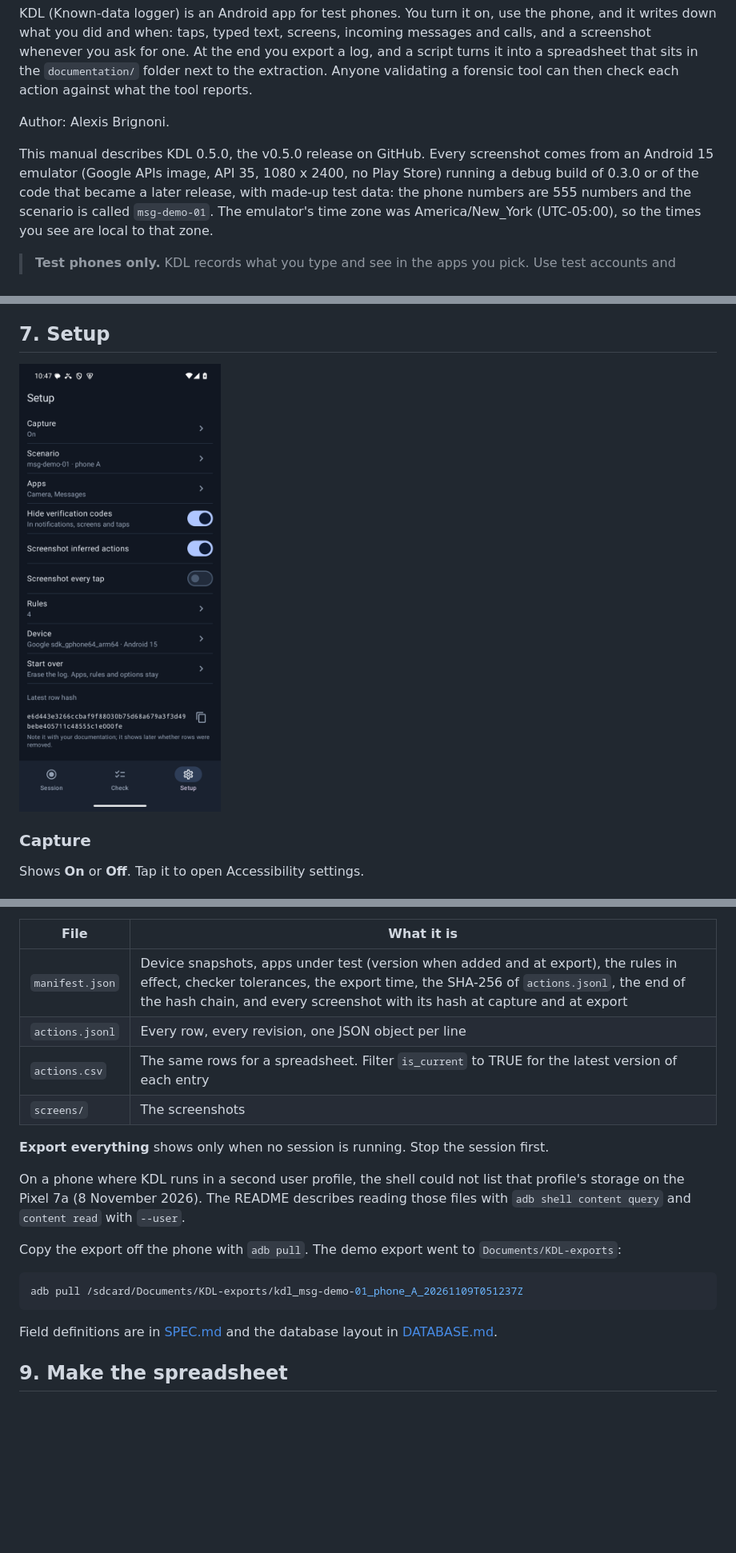
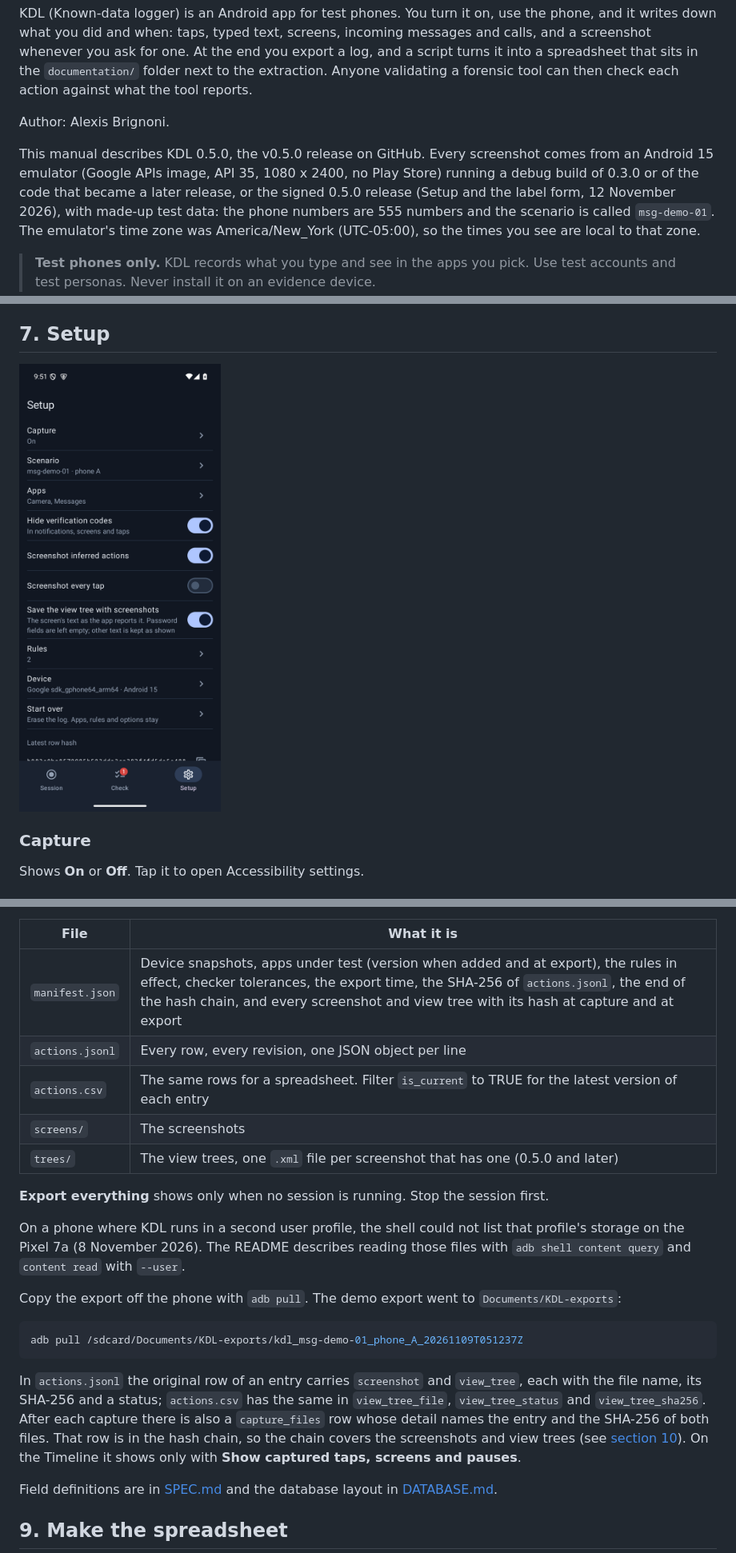
Before and after one commit to abrignoni/known-data-logger, a Markdown page: docs/USER_MANUAL.md, 3 parts joined by grey strips. Shown at 80% size. Rendered like a GitHub page; pictures changed too: docs/manual/setup.png; blank space fills up the shorter version.

````diff
--- a/docs/USER_MANUAL.md
+++ b/docs/USER_MANUAL.md
@@ -10,7 +10,8 @@ Author: Alexis Brignoni.
 
 This manual describes KDL 0.5.0, the v0.5.0 release on GitHub. Every screenshot comes from an
 Android 15 emulator (Google APIs image, API 35, 1080 x 2400, no Play Store) running a debug build of
-0.3.0 or of the code that became a later release, with made-up test data: the
+0.3.0 or of the code that became a later release, or the signed 0.5.0 release (Setup and the label
+form, 12 November 2026), with made-up test data: the
 phone numbers are 555 numbers and the scenario is called `msg-demo-01`. The emulator's time zone
 was America/New_York (UTC-05:00), so the times you see are local to that zone.
 
@@ -731,10 +750,11 @@ dots, dashes and underscores become `_`. Inside:
 
 | File | What it is |
 |---|---|
-| `manifest.json` | Device snapshots, apps under test (version when added and at export), the rules in effect, checker tolerances, the export time, the SHA-256 of `actions.jsonl`, the end of the hash chain, and every screenshot with its hash at capture and at export |
+| `manifest.json` | Device snapshots, apps under test (version when added and at export), the rules in effect, checker tolerances, the export time, the SHA-256 of `actions.jsonl`, the end of the hash chain, and every screenshot and view tree with its hash at capture and at export |
 | `actions.jsonl` | Every row, every revision, one JSON object per line |
 | `actions.csv` | The same rows for a spreadsheet. Filter `is_current` to TRUE for the latest version of each entry |
 | `screens/` | The screenshots |
+| `trees/` | The view trees, one `.xml` file per screenshot that has one (0.5.0 and later) |
 
 **Export everything** shows only when no session is running. Stop the session first.
 
@@ -747,6 +767,13 @@ Copy the export off the phone with `adb pull`. The demo export went to `Document
 ```bash
 adb pull /sdcard/Documents/KDL-exports/kdl_msg-demo-01_phone_A_20261109T051237Z
 ```
+
+In `actions.jsonl` the original row of an entry carries `screenshot` and `view_tree`, each with the
+file name, its SHA-256 and a status; `actions.csv` has the same in `view_tree_file`,
+`view_tree_status` and `view_tree_sha256`. After each capture there is also a `capture_files` row
+whose detail names the entry and the SHA-256 of both files. That row is in the hash chain, so the
+chain covers the screenshots and view trees (see [section 10](#10-the-hash-chain)). On the Timeline it shows
+only with **Show captured taps, screens and pauses**.
 
 Field definitions are in [SPEC.md](SPEC.md) and the database layout in
 [DATABASE.md](DATABASE.md).
````
Also changed, not shown: other parts of docs/USER_MANUAL.md (+34 -5 lines), docs/manual/check-label-filled.png (added), docs/manual/check-label-mark.png, docs/manual/check-label-screen-text.png (added).
